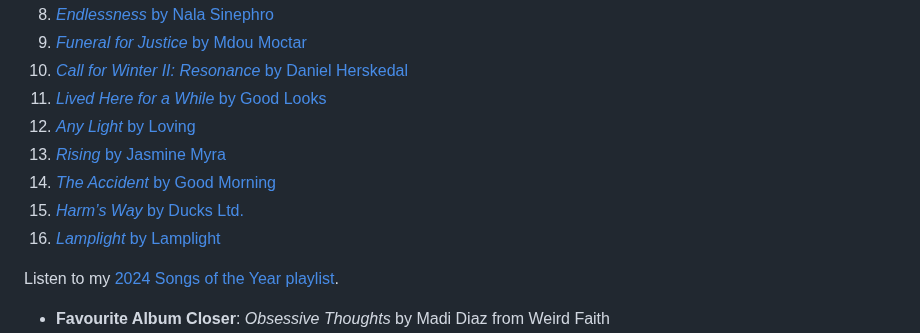
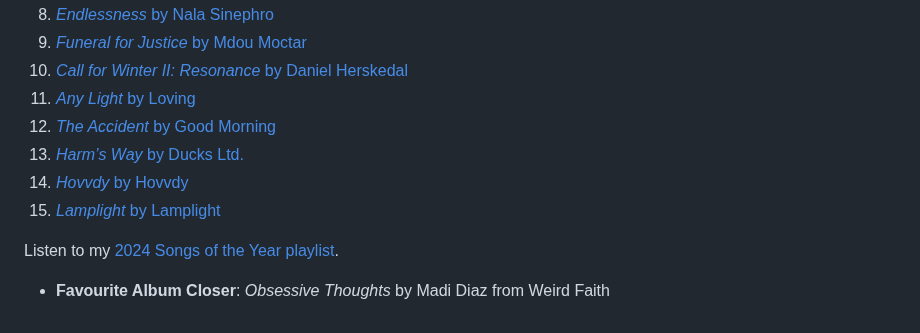
Before and after one commit to jondueck/jondueck.ca, a Markdown page: journal/2024-12-31-favourites.md, the part around one of its changes. GitHub-like rendering.

Commit message:
2024 posts updates, again

```diff
--- a/journal/2024-12-31-favourites.md
+++ b/journal/2024-12-31-favourites.md
@@ -23,12 +23,12 @@ I [listened to 209 albums from this year](https://record.club/jd/releases/albums
 8. [*Endlessness* by Nala Sinephro](https://nalasinephro.bandcamp.com/album/endlessness)
 9. [*Funeral for Justice* by Mdou Moctar](https://mdoumoctar.bandcamp.com/album/funeral-for-justice)
 10. [*Call for Winter II: Resonance* by Daniel Herskedal](https://danielherskedal.bandcamp.com/album/call-for-winter-ii-resonance)
-11. [*Lived Here for a While* by Good Looks](https://goodlooksband.bandcamp.com/album/lived-here-for-a-while)
-12. [*Any Light* by Loving](https://loving.bandcamp.com/album/any-light)
-13. [*Rising* by Jasmine Myra](https://jasminemyra.bandcamp.com/album/rising)
-14. [*The Accident* by Good Morning](https://goodmorningisaband.bandcamp.com/album/the-accident)
-15. [*Harm’s Way* by Ducks Ltd.](https://ducksltdband.bandcamp.com/album/harms-way)
-16. [*Lamplight* by Lamplight]()
+11. [*Any Light* by Loving](https://loving.bandcamp.com/album/any-light)
+12. [*The Accident* by Good Morning](https://goodmorningisaband.bandcamp.com/album/the-accident)
+13. [*Harm’s Way* by Ducks Ltd.](https://ducksltdband.bandcamp.com/album/harms-way)
+14. [*Hovvdy* by Hovvdy](https://hovvdy.bandcamp.com/album/hovvdy)
+15. [*Lamplight* by Lamplight](https://lamplight-the-band.bandcamp.com/album/lamplight)
+
 
 Listen to my [2024 Songs of the Year playlist](https://music.apple.com/ca/playlist/2024-songs-of-the-year-so-far/pl.u-rloGt9kBXvX).
 
```
Also changed, not shown: other parts of journal/2024-12-31-favourites.md (+1 -1 lines), journal/2024-12-31-listening.md (+2 -0 lines).
